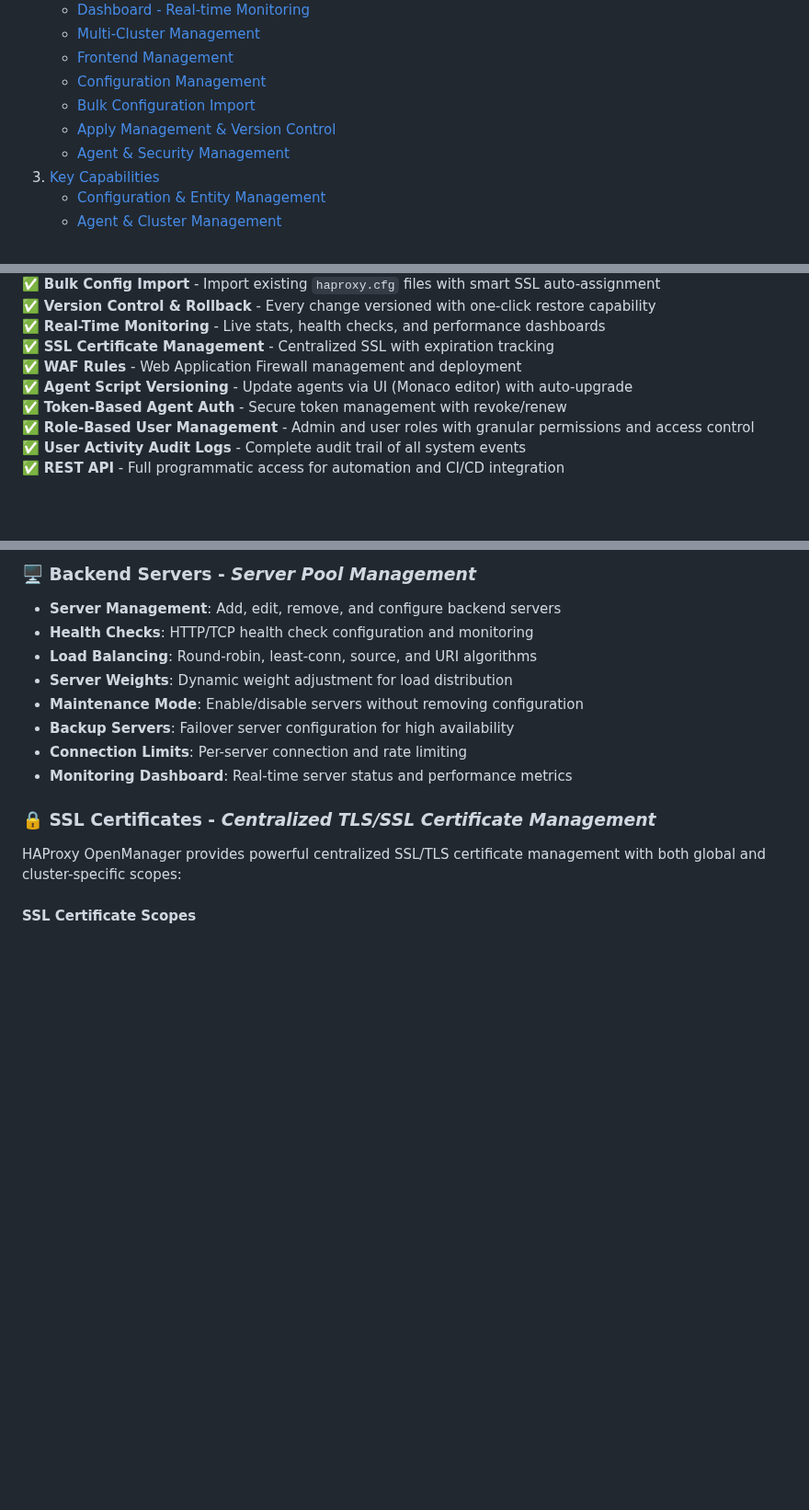
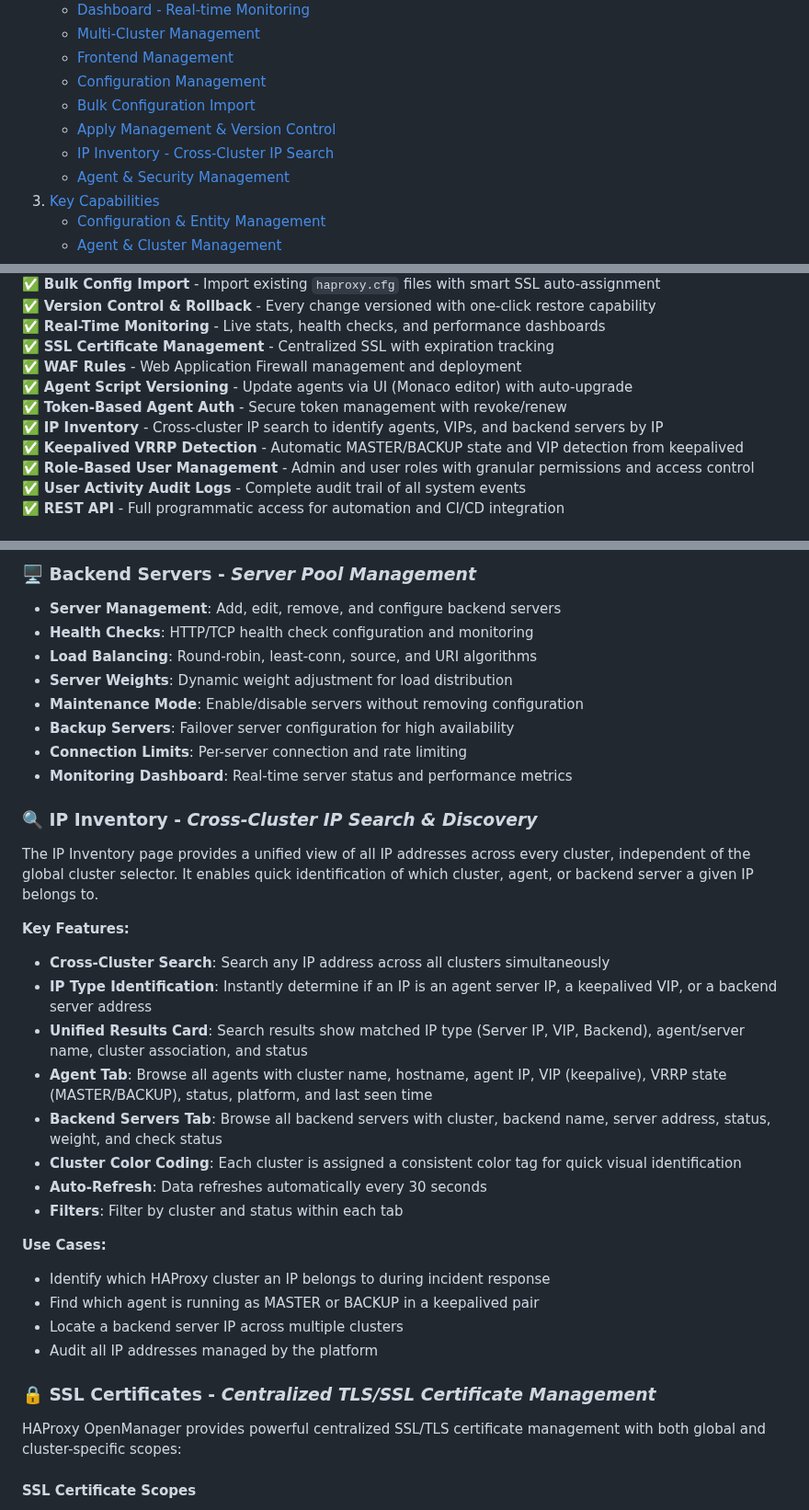
Before and after one commit to taylanbakircioglu/haproxy-openmanager, a Markdown page: README.md, 3 parts joined by grey strips. Shown at 92% size. Rendered like a GitHub page; blank space fills up the shorter version.

```diff
--- a/README.md
+++ b/README.md
@@ -14,6 +14,7 @@ Modern, web-based management interface for HAProxy load balancers with multi-clu
    - [Configuration Management](#configuration-management)
    - [Bulk Configuration Import](#bulk-configuration-import)
    - [Apply Management & Version Control](#apply-management--version-control)
+   - [IP Inventory - Cross-Cluster IP Search](#ip-inventory---cross-cluster-ip-search)
    - [Agent & Security Management](#agent--security-management)
 3. [Key Capabilities](#key-capabilities)
    - [Configuration & Entity Management](#configuration--entity-management)
@@ -95,6 +97,8 @@ This architecture provides better security (no inbound connections to HAProxy se
 ✅ **WAF Rules** - Web Application Firewall management and deployment
 ✅ **Agent Script Versioning** - Update agents via UI (Monaco editor) with auto-upgrade
 ✅ **Token-Based Agent Auth** - Secure token management with revoke/renew
+✅ **IP Inventory** - Cross-cluster IP search to identify agents, VIPs, and backend servers by IP
+✅ **Keepalived VRRP Detection** - Automatic MASTER/BACKUP state and VIP detection from keepalived
 ✅ **Role-Based User Management** - Admin and user roles with granular permissions and access control
 ✅ **User Activity Audit Logs** - Complete audit trail of all system events
 ✅ **REST API** - Full programmatic access for automation and CI/CD integration
@@ -618,6 +630,26 @@ The dashboard displays comprehensive real-time metrics collected by agents from
 - **Backup Servers**: Failover server configuration for high availability
 - **Connection Limits**: Per-server connection and rate limiting
 - **Monitoring Dashboard**: Real-time server status and performance metrics
+
+### 🔍 **IP Inventory** - *Cross-Cluster IP Search & Discovery*
+
+The IP Inventory page provides a unified view of all IP addresses across every cluster, independent of the global cluster selector. It enables quick identification of which cluster, agent, or backend server a given IP belongs to.
+
+**Key Features:**
+- **Cross-Cluster Search**: Search any IP address across all clusters simultaneously
+- **IP Type Identification**: Instantly determine if an IP is an agent server IP, a keepalived VIP, or a backend server address
+- **Unified Results Card**: Search results show matched IP type (Server IP, VIP, Backend), agent/server name, cluster association, and status
+- **Agent Tab**: Browse all agents with cluster name, hostname, agent IP, VIP (keepalive), VRRP state (MASTER/BACKUP), status, platform, and last seen time
+- **Backend Servers Tab**: Browse all backend servers with cluster, backend name, server address, status, weight, and check status
+- **Cluster Color Coding**: Each cluster is assigned a consistent color tag for quick visual identification
+- **Auto-Refresh**: Data refreshes automatically every 30 seconds
+- **Filters**: Filter by cluster and status within each tab
+
+**Use Cases:**
+- Identify which HAProxy cluster an IP belongs to during incident response
+- Find which agent is running as MASTER or BACKUP in a keepalived pair
+- Locate a backend server IP across multiple clusters
+- Audit all IP addresses managed by the platform
 
 ### 🔒 **SSL Certificates** - *Centralized TLS/SSL Certificate Management*
 
```
Also changed, not shown: other parts of README.md (+10 -0 lines), docs/screenshots/ip-inventory.png (added), docs/screenshots/response-time-heatmap.png (added).
